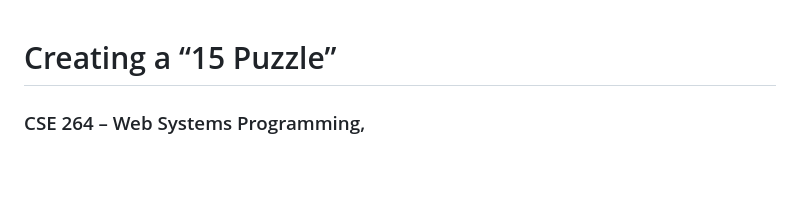
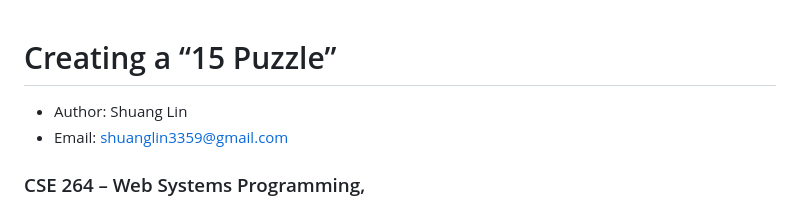
Before and after one commit to lin-shuang/15-puzzle-shl224-main, a Markdown page: README.md, the part around the change. Rendered like a GitHub page; blank space fills up the shorter version.

Commit message:
updated author and email

```diff
--- a/README.md
+++ b/README.md
@@ -1,4 +1,7 @@
 # Creating a “15 Puzzle”
+
+- Author: Shuang Lin
+- Email: shuanglin3359@gmail.com
 
 ### CSE 264 – Web Systems Programming,
 
```
